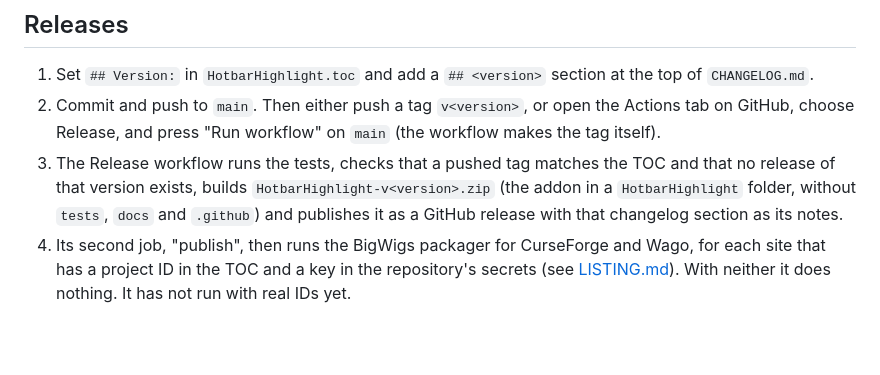
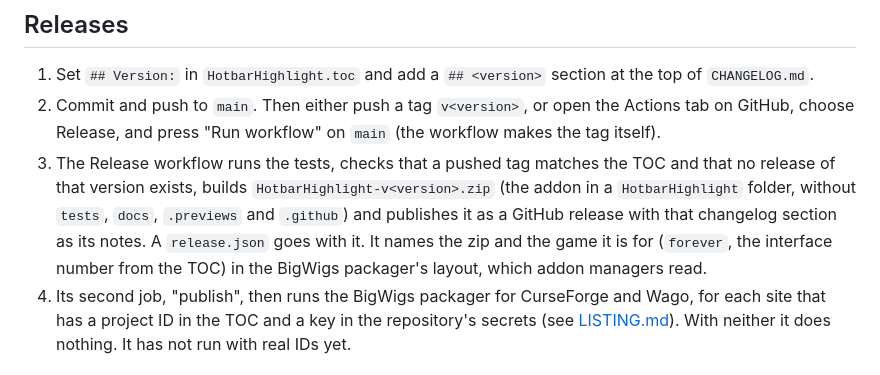
Before and after one commit to Golorom/HotbarHighlight, a Markdown page: docs/DEVELOPMENT.md, the part around the change. Rendered like a GitHub page; blank space fills up the shorter version.

```diff
--- a/docs/DEVELOPMENT.md
+++ b/docs/DEVELOPMENT.md
@@ -33,7 +33,7 @@ Add a test with each change. When the game is found to behave differently from t
 
 1. Set `## Version:` in `HotbarHighlight.toc` and add a `## <version>` section at the top of `CHANGELOG.md`.
 2. Commit and push to `main`. Then either push a tag `v<version>`, or open the Actions tab on GitHub, choose Release, and press "Run workflow" on `main` (the workflow makes the tag itself).
-3. The Release workflow runs the tests, checks that a pushed tag matches the TOC and that no release of that version exists, builds `HotbarHighlight-v<version>.zip` (the addon in a `HotbarHighlight` folder, without `tests`, `docs` and `.github`) and publishes it as a GitHub release with that changelog section as its notes.
+3. The Release workflow runs the tests, checks that a pushed tag matches the TOC and that no release of that version exists, builds `HotbarHighlight-v<version>.zip` (the addon in a `HotbarHighlight` folder, without `tests`, `docs`, `.previews` and `.github`) and publishes it as a GitHub release with that changelog section as its notes. A `release.json` goes with it. It names the zip and the game it is for (`forever`, the interface number from the TOC) in the BigWigs packager's layout, which addon managers read.
 4. Its second job, "publish", then runs the BigWigs packager for CurseForge and Wago, for each site that has a project ID in the TOC and a key in the repository's secrets (see [LISTING.md](LISTING.md)). With neither it does nothing. It has not run with real IDs yet.
 
 ## Layout
```
Also changed, not shown: README.md (+2 -0 lines), docs/LISTING.md (+12 -0 lines), .previews/1-alt-ctrl-held.png (added), .previews/2-alt-shift-held.png (added), docs/images/social-preview-1280x640.png (added), docs/images/thumbnail-512.png (added), 3 other files.
